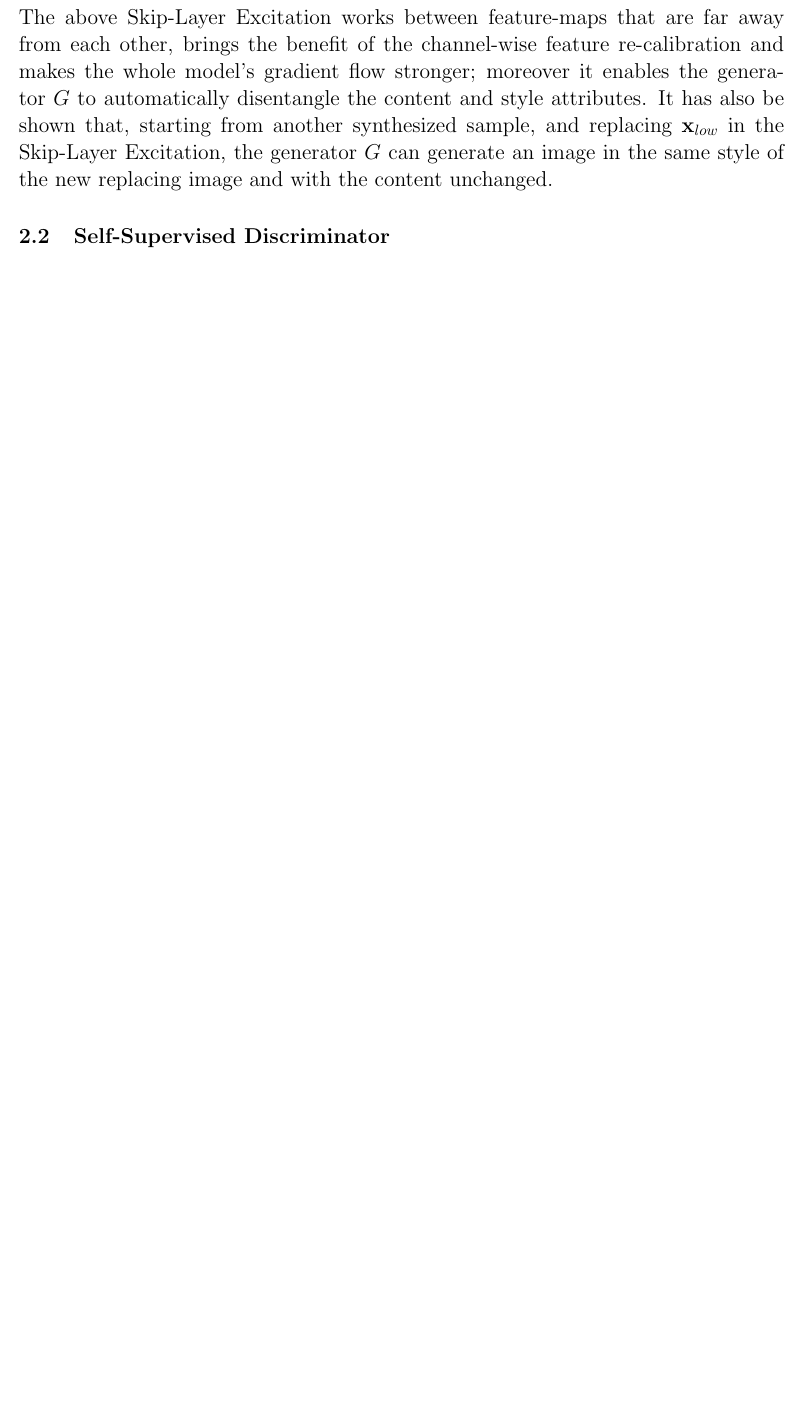
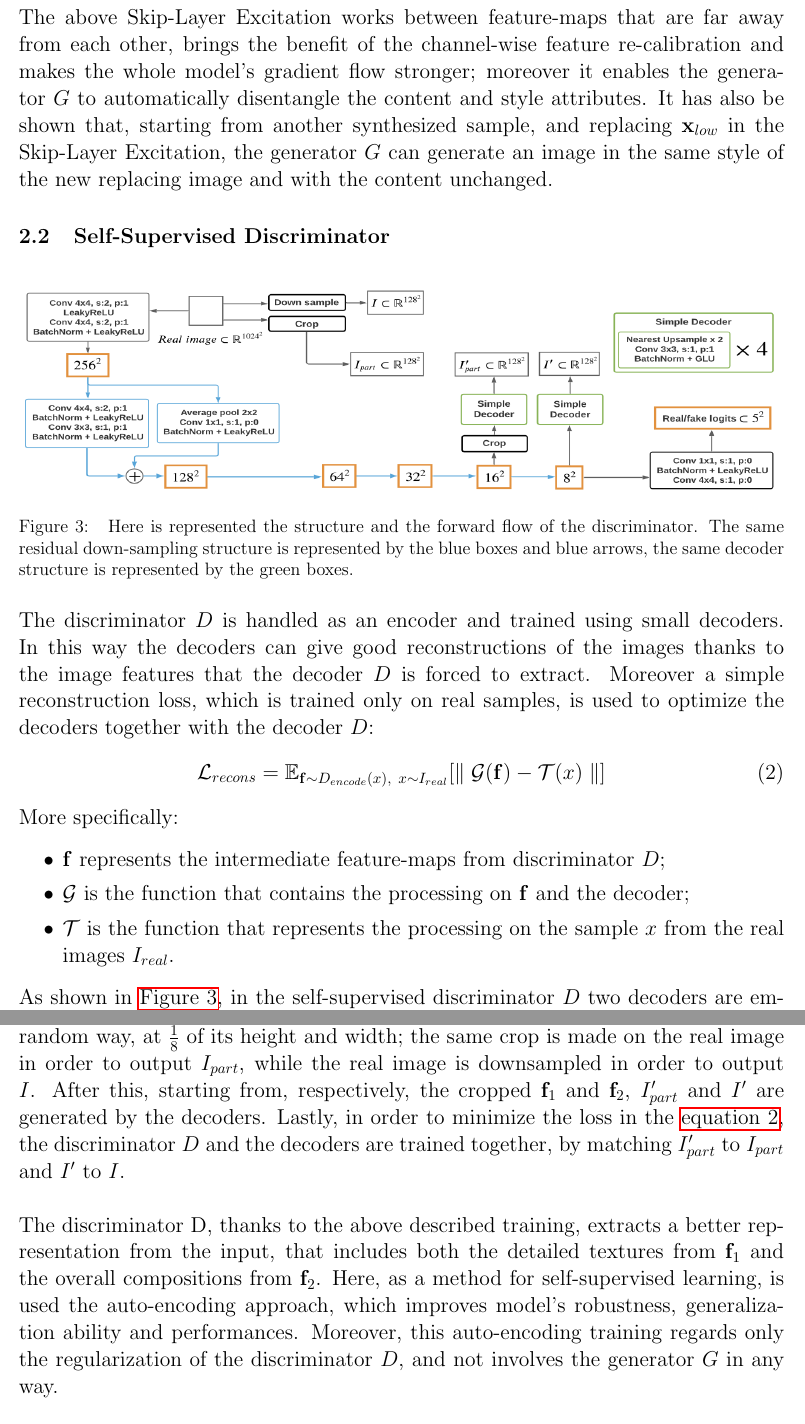
Before and after one commit to mauroficorella/Neural-Networks, a LaTeX document (Documentation/Relation/report_NN.tex): part of page 5 of 5 before the commit and two parts of pages 5 and 6 of 6 after it, the two joined at a grey line, cut so that both start at the same text, the shorter picture padded with empty space. Compiled offline with pdfLaTeX.

Commit message:
update latex

```diff
--- a/Documentation/Relation/report_NN.tex
+++ b/Documentation/Relation/report_NN.tex
@@ -191,4 +179,0 @@ with the same shape as $\mathbf{x}_{high}$.\\\\
-The above Skip-Layer Excitation works between feature-maps that are far away from each other, brings the benefit of the channel-wise feature re-calibration
-and makes the whole model’s gradient flow stronger; moreover it enables the generator $G$ to automatically disentangle the content and style attributes.
-It has also be shown that, starting from another synthesized sample, and replacing $\mathbf{x}_{low}$ in the Skip-Layer Excitation, the generator $G$ can generate an image
-in the same style of the new replacing image and with the content unchanged.
@@ -195,2 +193,53 @@ in the same style of the new replacing image and with the content unchanged.
+The above Skip-Layer Excitation works between feature-maps that are far away from each other, brings the benefit of the channel-wise
+feature re-calibration and makes the whole model’s gradient flow stronger; moreover it enables the generator $G$ to automatically
+disentangle the content and style attributes. It has also be shown that, starting from another synthesized sample, and replacing
+$\mathbf{x}_{low}$ in the Skip-Layer Excitation, the generator $G$ can generate an image in the same style of the new replacing
+image and with the content unchanged.
 
 \subsection{Self-Supervised Discriminator}
+
+\begin{figure}[H]
+	\label{fig:fig3}
+	\includegraphics[width=1\textwidth]{Images/discriminator.png}
+	\caption{
+		Here is represented the structure and the forward flow of the discriminator.
+		The same residual down-sampling structure is represented by the blue boxes and blue arrows,
+		the same decoder structure is represented by the green boxes.
+		}
+\end{figure}
+
+The discriminator $D$ is handled as an encoder and trained using small decoders. In this way the decoders can give good reconstructions
+of the images thanks to the image features that the decoder $D$ is forced to extract. Moreover a simple reconstruction loss, which is
+trained only on real samples, is used to optimize the decoders together with the decoder $D$:
+\begin{equation}
+	\label{eq:eq2}
+	\mathcal{L}_{recons} = \mathbb{E}_{\mathbf{f} \sim D_{encode}(x),\ x \sim I_{real}}[\parallel \mathcal{G}(\mathbf{f}) - \mathcal{T}(x) \parallel]
+\end{equation}
+More specifically:
+\begin{itemize}
+	\setlength\itemsep{0.01em}
+	\item {
+		$\mathbf{f}$ represents the intermediate feature-maps from discriminator $D$;
+	}
+	\item {
+		$\mathcal{G}$ is the function that contains the processing on $\mathbf{f}$ and the decoder;
+	}
+	\item {
+		$\mathcal{T}$ is the function that represents the processing on the sample $x$ from the real images $I_{real}$.
+	}
+\end{itemize}
+As shown in \hyperref[fig:fig3]{Figure 3}, in the self-supervised discriminator $D$ two decoders are employed, on two scales, for the
+feature-maps $\mathbf{f}_1$ on $16^2$ and $\mathbf{f}_2$ on $8^2$. In order to output images at the resolution of $128 \times 128$,
+the decoders consist of four convolutional-layers: this approach causes little extra computations.
+Then $\mathbf{f}_1$ is cropped, in a random way, at $\frac{1}{8}$ of its height and width; the same crop is made on the real image
+in order to output $I_{part}$, while the real image is downsampled in order to output $I$.
+After this, starting from, respectively, the cropped $\mathbf{f}_1$ and $\mathbf{f}_2$, $I'_{part}$ and $I'$ are generated by the decoders.
+Lastly, in order to minimize the loss in the \hyperref[eq:eq2]{equation 2}, the discriminator $D$ and the decoders are trained together, by
+matching $I'_{part}$ to $I_{part}$ and $I'$ to $I$.\\\\
+The discriminator D, thanks to the above described training, extracts a better representation from the input, that includes both the detailed
+textures from $\mathbf{f}_1$ and the overall compositions from $\mathbf{f}_2$. Here, as a method for self-supervised learning, is used the
+auto-encoding approach, which improves model's robustness, generalization ability and performances. Moreover, this auto-encoding
+training regards only the regularization of the discriminator $D$, and not involves the generator $G$ in any way.\\\\
+In order to train, iteratively, $D$ and $G$, in FastGAN is used the hinge version of the adversarial loss, that is the fastest in terms
+of performances:
+\begin{equation}
```
Also changed, not shown: Documentation/Relation/images/discriminator.png (added), Documentation/Relation/report_NN.pdf, Documentation/Relation/report_NN.tex (30 more changed lines), 10 other files.
